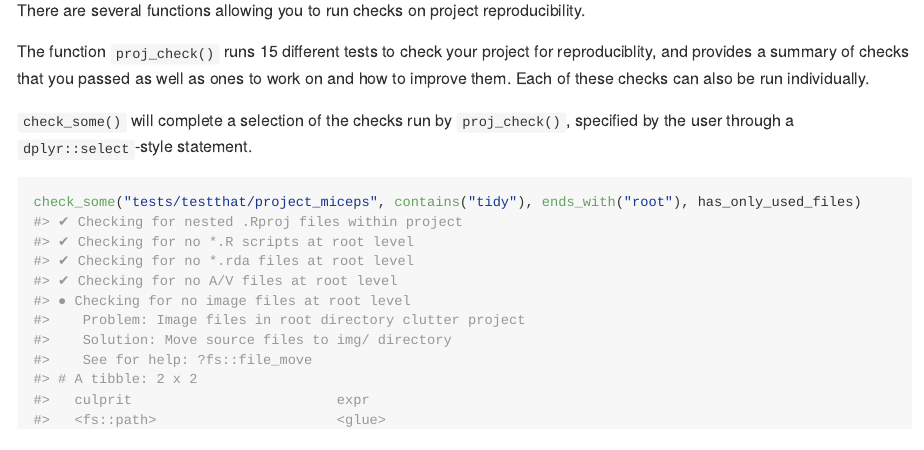
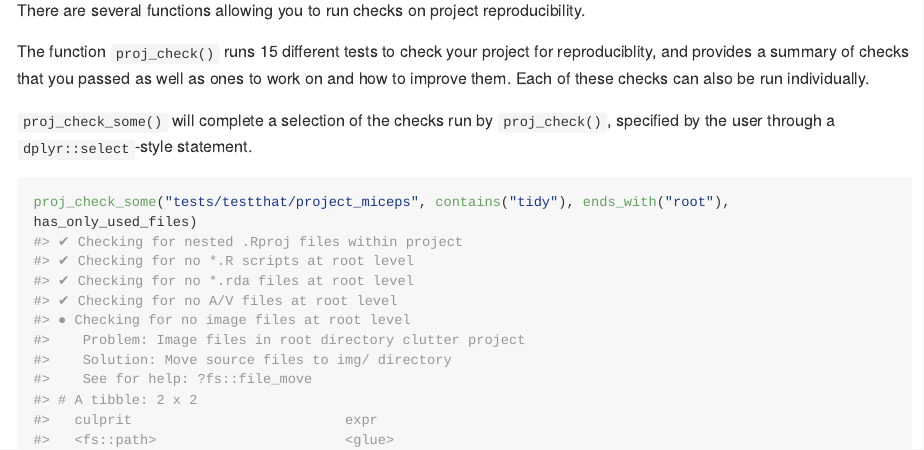
Before and after one commit to baumer-lab/fertile, an R Markdown document (README.Rmd): the page in a window 1100 px wide, from 1410 px down. The pictures show the output file README.md that the author committed with the source, drawn offline in the style of GitHub; long lines of code are wrapped; badge pictures from the web are left out.

Commit message:
check_some() --> proj_check_some()

````diff
--- a/README.Rmd
+++ b/README.Rmd
@@ -47,10 +47,10 @@ There are several functions allowing you to run checks on project reproducibilit
 
 The function `proj_check()` runs 15 different tests to check your project for reproduciblity, and provides a summary of checks that you passed as well as ones to work on and how to improve them. Each of these checks can also be run individually.
 
-`check_some()` will complete a selection of the checks run by `proj_check()`, specified by the user through a `dplyr::select`-style statement.
+`proj_check_some()` will complete a selection of the checks run by `proj_check()`, specified by the user through a `dplyr::select`-style statement.
 
 ```{r example 2, warning = FALSE, message = FALSE}
-check_some("tests/testthat/project_miceps", contains("tidy"), ends_with("root"), has_only_used_files)
+proj_check_some("tests/testthat/project_miceps", contains("tidy"), ends_with("root"), has_only_used_files)
 ```
 
 
````
Also changed, not shown: R/fertile.R (+4 -4 lines), README.md, README.Rmd (2 more changed lines), 3 other files.
